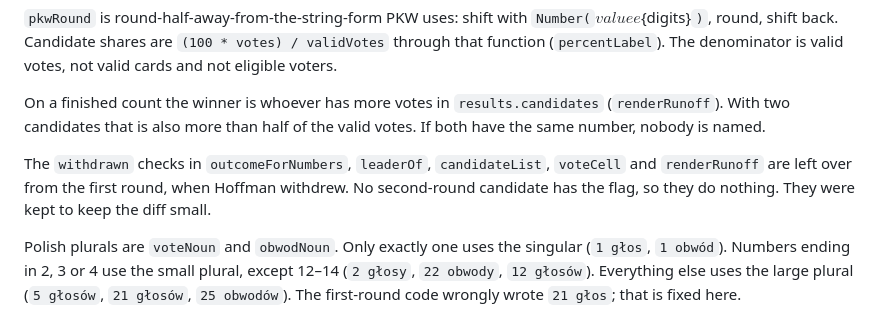
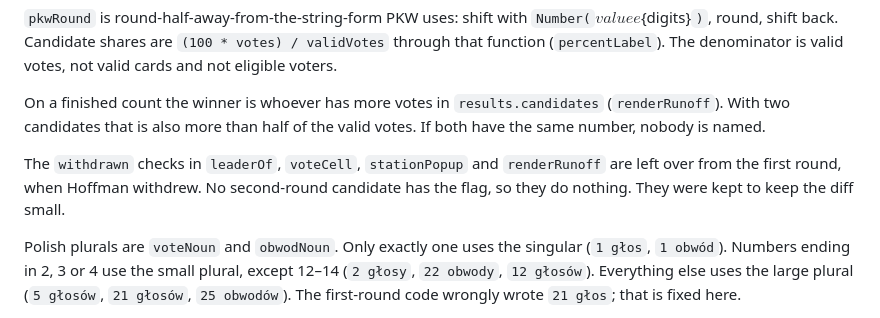
Before and after one commit to Terra-Cracovianum/Krakow-Wybory-Prezydenckie-Druga-Tura-11-Pazdziernika, a Markdown page: docs/HANDOVER.md, the part around the change. Rendered like a GitHub page.

Commit message:
Name the functions that still check withdrawn.

```diff
--- a/docs/HANDOVER.md
+++ b/docs/HANDOVER.md
@@ -108,7 +108,7 @@ Turnout on the city card is `validCards / eligible`, not `ballots / eligible`, a
 
 On a finished count the winner is whoever has more votes in `results.candidates` (`renderRunoff`). With two candidates that is also more than half of the valid votes. If both have the same number, nobody is named.
 
-The `withdrawn` checks in `outcomeForNumbers`, `leaderOf`, `candidateList`, `voteCell` and `renderRunoff` are left over from the first round, when Hoffman withdrew. No second-round candidate has the flag, so they do nothing. They were kept to keep the diff small.
+The `withdrawn` checks in `leaderOf`, `voteCell`, `stationPopup` and `renderRunoff` are left over from the first round, when Hoffman withdrew. No second-round candidate has the flag, so they do nothing. They were kept to keep the diff small.
 
 Polish plurals are `voteNoun` and `obwodNoun`. Only exactly one uses the singular (`1 głos`, `1 obwód`). Numbers ending in 2, 3 or 4 use the small plural, except 12–14 (`2 głosy`, `22 obwody`, `12 głosów`). Everything else uses the large plural (`5 głosów`, `21 głosów`, `25 obwodów`). The first-round code wrongly wrote `21 głos`; that is fixed here.
 
```
